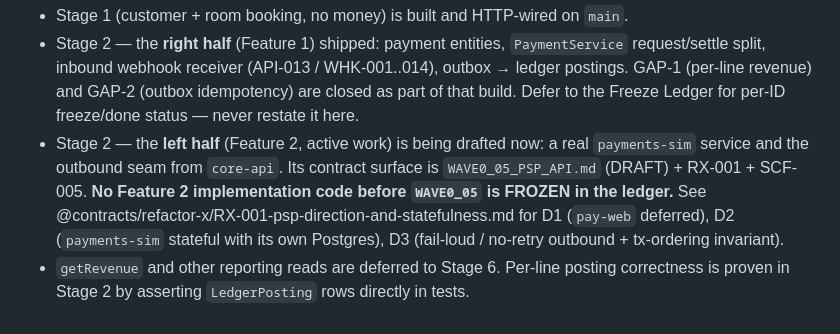
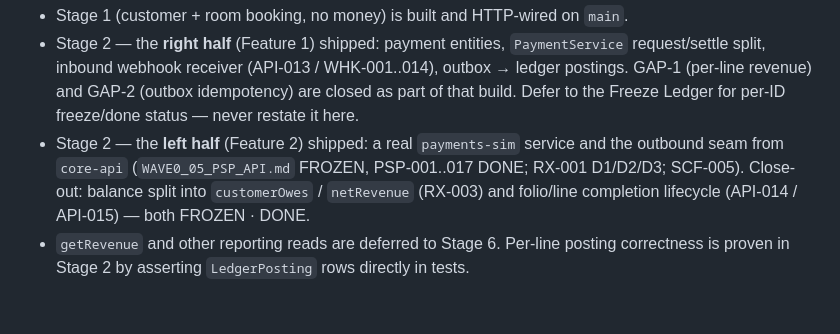
Before and after one commit to surajj2223/hotel-sim, a Markdown page: CLAUDE.md, the part around the change. GitHub-like rendering.

```diff
--- a/CLAUDE.md
+++ b/CLAUDE.md
@@ -107,11 +107,9 @@ Durable context that is *not* status (safe to keep here):
   postings. GAP-1 (per-line revenue) and GAP-2 (outbox idempotency) are closed as part of
   that build. Defer to the Freeze Ledger for per-ID freeze/done status — never restate it
   here.
-- Stage 2 — the **left half** (Feature 2, active work) is being drafted now: a real
-  `payments-sim` service and the outbound seam from `core-api`. Its contract surface is
-  `WAVE0_05_PSP_API.md` (DRAFT) + RX-001 + SCF-005. **No Feature 2 implementation code
-  before `WAVE0_05` is FROZEN in the ledger.** See @contracts/refactor-x/RX-001-psp-direction-and-statefulness.md
-  for D1 (`pay-web` deferred), D2 (`payments-sim` stateful with its own Postgres), D3
-  (fail-loud / no-retry outbound + tx-ordering invariant).
+- Stage 2 — the **left half** (Feature 2) shipped: a real `payments-sim` service and the
+  outbound seam from `core-api` (`WAVE0_05_PSP_API.md` FROZEN, PSP-001..017 DONE; RX-001
+  D1/D2/D3; SCF-005). Close-out: balance split into `customerOwes` / `netRevenue` (RX-003)
+  and folio/line completion lifecycle (API-014 / API-015) — both FROZEN · DONE.
 - `getRevenue` and other reporting reads are deferred to Stage 6. Per-line posting
   correctness is proven in Stage 2 by asserting `LedgerPosting` rows directly in tests.
```
Also changed, not shown: README.md (+5 -3 lines).
